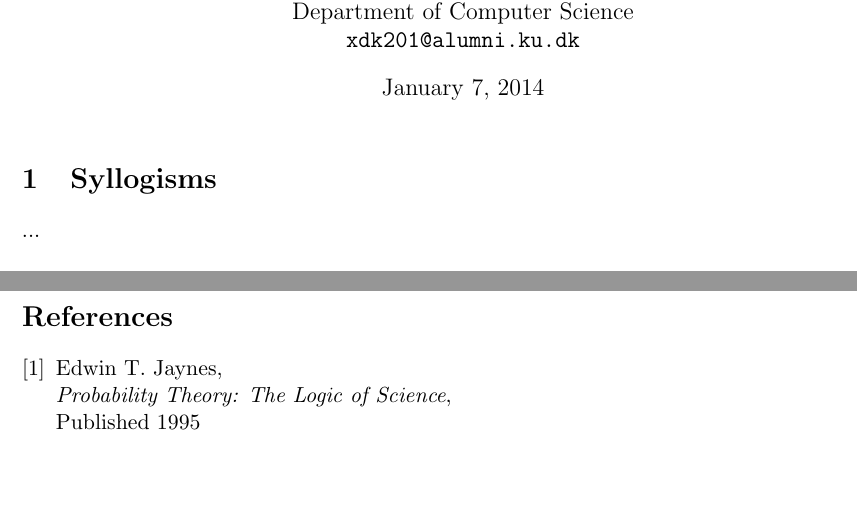
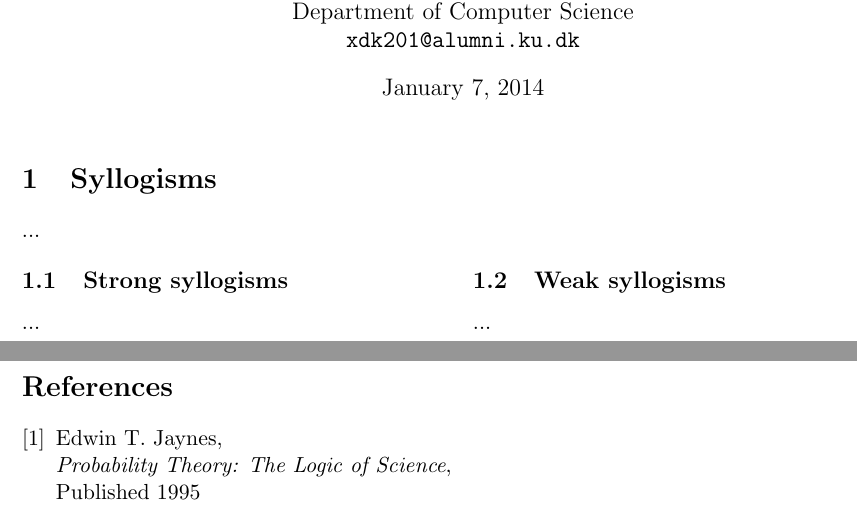
Before and after one commit to CasperBHansen/DatVid, a LaTeX document (A4/report.tex): two parts of pages 1 and 2 of 2, joined at a grey line, cut so that both start at the same text, the shorter picture padded with empty space. Compiled offline with pdfLaTeX.

Commit message:
Added stuff.

```diff
--- a/A4/report.tex
+++ b/A4/report.tex
@@ -2,6 +2,7 @@
 
 \usepackage{a4wide}
 \usepackage[utf8]{inputenc}
+\usepackage{multicol}
 
 \title
 {
@@ -38,6 +39,20 @@
 \section{Syllogisms}
 ...
 
+\begin{multicols}{2}
+
+	\subsection{Strong syllogisms}
+	...
+	\vfill
+
+	\columnbreak
+
+	\subsection{Weak syllogisms}
+	...
+	\vfill
+
+\end{multicols}
+
 \newpage
 \begin{thebibliography}{9}
 
```
